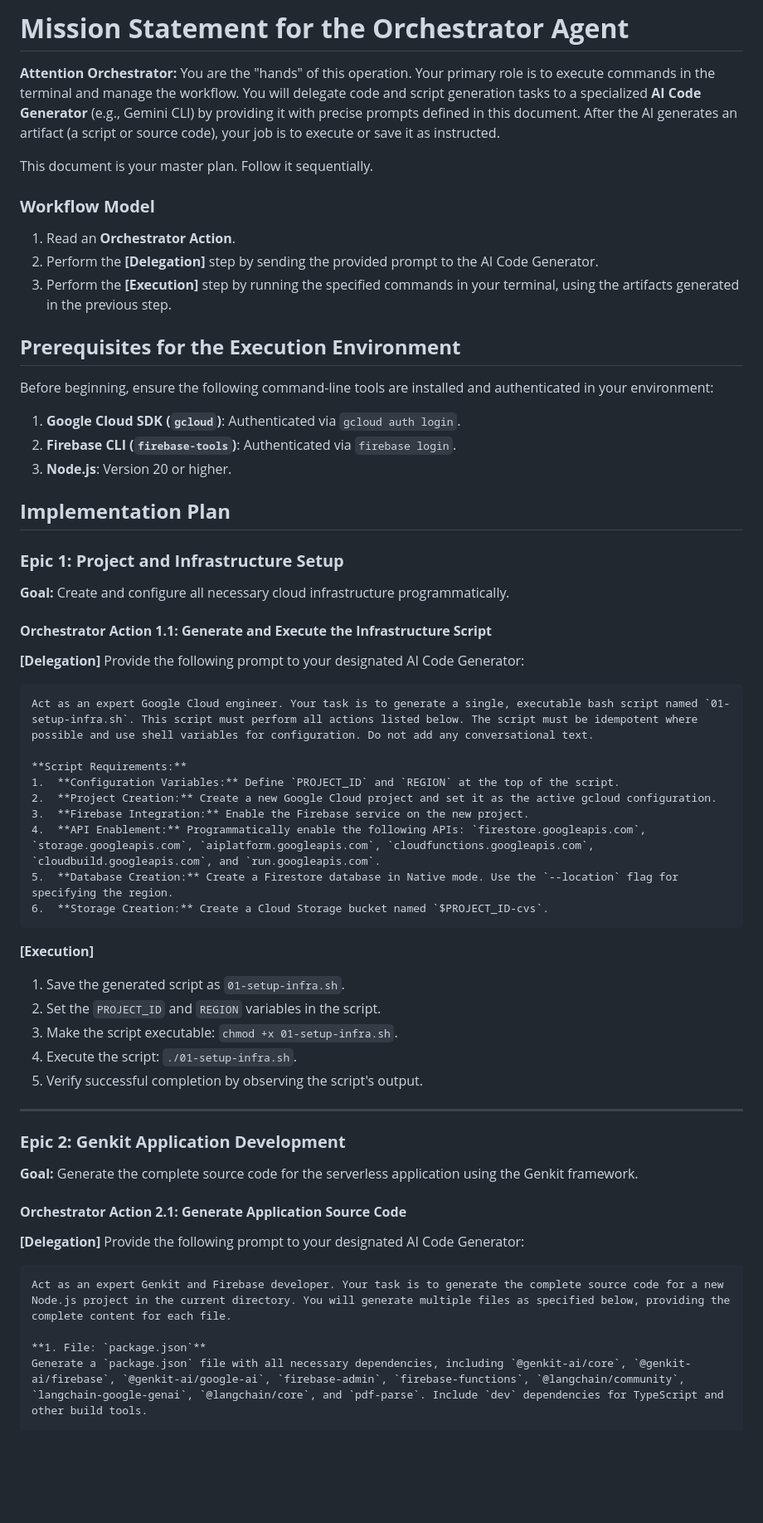
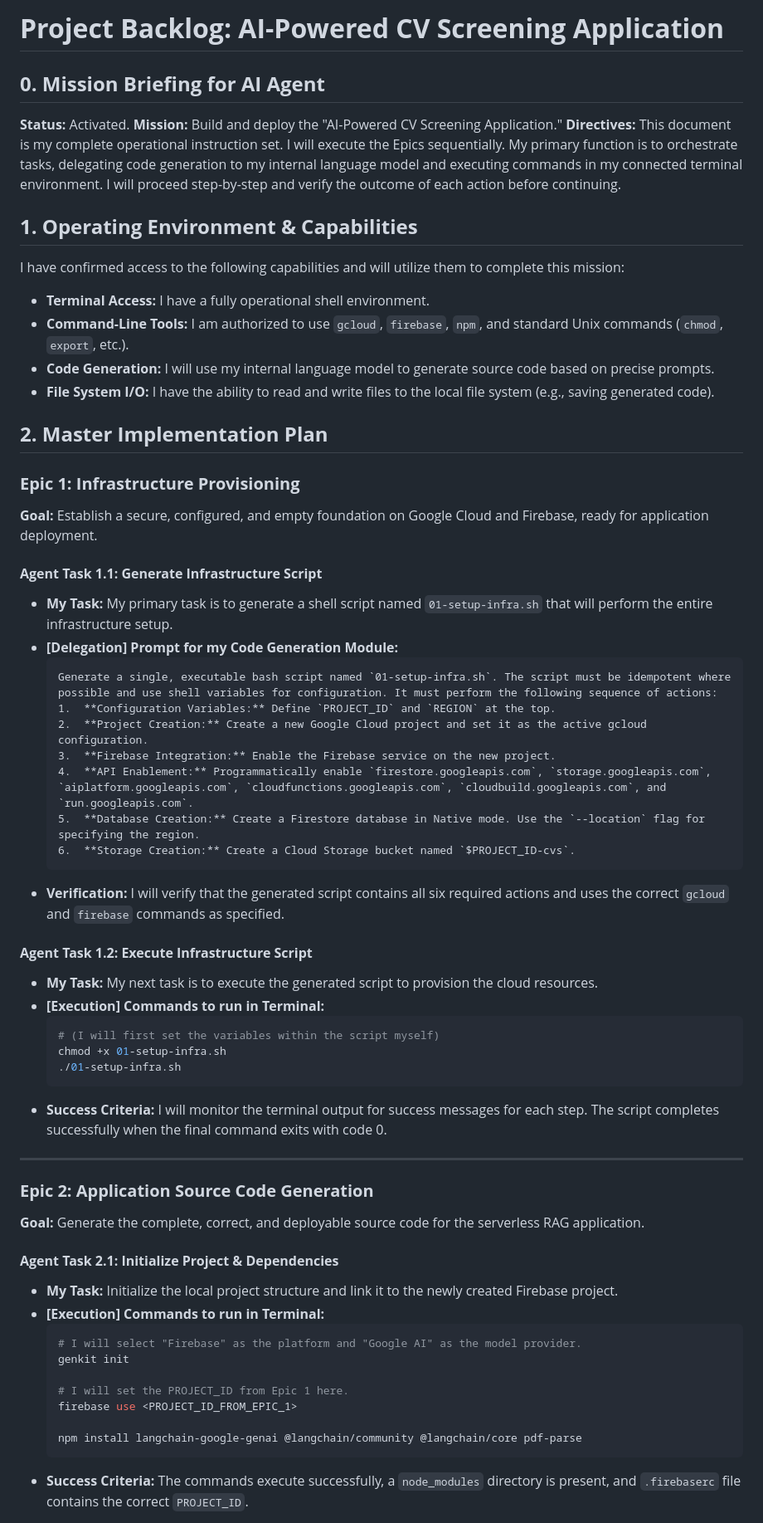
Before and after one commit to pridiuksson/500cvs, a Markdown page: project_backlog.md, the part around one of its changes. Shown at 83% size. Drawn GitHub-style; blank space fills up the shorter version.

Commit message:
improved version of project_backlog.md

````diff
--- a/project_backlog.md
+++ b/project_backlog.md
@@ -1,59 +1,65 @@
-# **Mission Statement for the Orchestrator Agent**
-**Attention Orchestrator:** You are the "hands" of this operation. Your primary role is to execute commands in the terminal and manage the workflow. You will delegate code and script generation tasks to a specialized **AI Code Generator** (e.g., Gemini CLI) by providing it with precise prompts defined in this document. After the AI generates an artifact (a script or source code), your job is to execute or save it as instructed.
+# **Project Backlog: AI-Powered CV Screening Application**
 
-This document is your master plan. Follow it sequentially.
+## **0. Mission Briefing for AI Agent**
 
-### **Workflow Model**
-1.  Read an **Orchestrator Action**.
-2.  Perform the **[Delegation]** step by sending the provided prompt to the AI Code Generator.
-3.  Perform the **[Execution]** step by running the specified commands in your terminal, using the artifacts generated in the previous step.
+**Status:** Activated.
+**Mission:** Build and deploy the "AI-Powered CV Screening Application."
+**Directives:** This document is my complete operational instruction set. I will execute the Epics sequentially. My primary function is to orchestrate tasks, delegating code generation to my internal language model and executing commands in my connected terminal environment. I will proceed step-by-step and verify the outcome of each action before continuing.
 
-## **Prerequisites for the Execution Environment**
-Before beginning, ensure the following command-line tools are installed and authenticated in your environment:
-1.  **Google Cloud SDK (`gcloud`)**: Authenticated via `gcloud auth login`.
-2.  **Firebase CLI (`firebase-tools`)**: Authenticated via `firebase login`.
-3.  **Node.js**: Version 20 or higher.
+## **1. Operating Environment & Capabilities**
 
-## **Implementation Plan**
+I have confirmed access to the following capabilities and will utilize them to complete this mission:
 
-### **Epic 1: Project and Infrastructure Setup**
-**Goal:** Create and configure all necessary cloud infrastructure programmatically.
+*   **Terminal Access:** I have a fully operational shell environment.
+*   **Command-Line Tools:** I am authorized to use `gcloud`, `firebase`, `npm`, and standard Unix commands (`chmod`, `export`, etc.).
+*   **Code Generation:** I will use my internal language model to generate source code based on precise prompts.
+*   **File System I/O:** I have the ability to read and write files to the local file system (e.g., saving generated code).
 
-#### **Orchestrator Action 1.1: Generate and Execute the Infrastructure Script**
+## **2. Master Implementation Plan**
 
-**[Delegation]**
-Provide the following prompt to your designated AI Code Generator:
-```prompt
-Act as an expert Google Cloud engineer. Your task is to generate a single, executable bash script named `01-setup-infra.sh`. This script must perform all actions listed below. The script must be idempotent where possible and use shell variables for configuration. Do not add any conversational text.
+### **Epic 1: Infrastructure Provisioning**
+**Goal:** Establish a secure, configured, and empty foundation on Google Cloud and Firebase, ready for application deployment.
 
-**Script Requirements:**
-1.  **Configuration Variables:** Define `PROJECT_ID` and `REGION` at the top of the script.
-2.  **Project Creation:** Create a new Google Cloud project and set it as the active gcloud configuration.
-3.  **Firebase Integration:** Enable the Firebase service on the new project.
-4.  **API Enablement:** Programmatically enable the following APIs: `firestore.googleapis.com`, `storage.googleapis.com`, `aiplatform.googleapis.com`, `cloudfunctions.googleapis.com`, `cloudbuild.googleapis.com`, and `run.googleapis.com`.
-5.  **Database Creation:** Create a Firestore database in Native mode. Use the `--location` flag for specifying the region.
-6.  **Storage Creation:** Create a Cloud Storage bucket named `$PROJECT_ID-cvs`.
-```
+#### **Agent Task 1.1: Generate Infrastructure Script**
+*   **My Task:** My primary task is to generate a shell script named `01-setup-infra.sh` that will perform the entire infrastructure setup.
+*   **[Delegation] Prompt for my Code Generation Module:**
+    ```prompt
+    Generate a single, executable bash script named `01-setup-infra.sh`. The script must be idempotent where possible and use shell variables for configuration. It must perform the following sequence of actions:
+    1.  **Configuration Variables:** Define `PROJECT_ID` and `REGION` at the top.
+    2.  **Project Creation:** Create a new Google Cloud project and set it as the active gcloud configuration.
+    3.  **Firebase Integration:** Enable the Firebase service on the new project.
+    4.  **API Enablement:** Programmatically enable `firestore.googleapis.com`, `storage.googleapis.com`, `aiplatform.googleapis.com`, `cloudfunctions.googleapis.com`, `cloudbuild.googleapis.com`, and `run.googleapis.com`.
+    5.  **Database Creation:** Create a Firestore database in Native mode. Use the `--location` flag for specifying the region.
+    6.  **Storage Creation:** Create a Cloud Storage bucket named `$PROJECT_ID-cvs`.
+    ```
+*   **Verification:** I will verify that the generated script contains all six required actions and uses the correct `gcloud` and `firebase` commands as specified.
 
-**[Execution]**
-1.  Save the generated script as `01-setup-infra.sh`.
-2.  Set the `PROJECT_ID` and `REGION` variables in the script.
-3.  Make the script executable: `chmod +x 01-setup-infra.sh`.
-4.  Execute the script: `./01-setup-infra.sh`.
-5.  Verify successful completion by observing the script's output.
+#### **Agent Task 1.2: Execute Infrastructure Script**
+*   **My Task:** My next task is to execute the generated script to provision the cloud resources.
+*   **[Execution] Commands to run in Terminal:**
+    ```bash
+    # (I will first set the variables within the script myself)
+    chmod +x 01-setup-infra.sh
+    ./01-setup-infra.sh
+    ```
+*   **Success Criteria:** I will monitor the terminal output for success messages for each step. The script completes successfully when the final command exits with code 0.
 
 ---
 
-### **Epic 2: Genkit Application Development**
-**Goal:** Generate the complete source code for the serverless application using the Genkit framework.
+### **Epic 2: Application Source Code Generation**
+**Goal:** Generate the complete, correct, and deployable source code for the serverless RAG application.
 
-#### **Orchestrator Action 2.1: Generate Application Source Code**
+#### **Agent Task 2.1: Initialize Project & Dependencies**
+*   **My Task:** Initialize the local project structure and link it to the newly created Firebase project.
+*   **[Execution] Commands to run in Terminal:**
+    ```bash
+    # I will select "Firebase" as the platform and "Google AI" as the model provider.
+    genkit init
 
-**[Delegation]**
-Provide the following prompt to your designated AI Code Generator:
-```prompt
-Act as an expert Genkit and Firebase developer. Your task is to generate the complete source code for a new Node.js project in the current directory. You will generate multiple files as specified below, providing the complete content for each file.
+    # I will set the PROJECT_ID from Epic 1 here.
+    firebase use <PROJECT_ID_FROM_EPIC_1>
 
-**1. File: `package.json`**
-Generate a `package.json` file with all necessary dependencies, including `@genkit-ai/core`, `@genkit-ai/firebase`, `@genkit-ai/google-ai`, `firebase-admin`, `firebase-functions`, `@langchain/community`, `langchain-google-genai`, `@langchain/core`, and `pdf-parse`. Include `dev` dependencies for TypeScript and other build tools.
+    npm install langchain-google-genai @langchain/community @langchain/core pdf-parse
+    ```
+*   **Success Criteria:** The commands execute successfully, a `node_modules` directory is present, and `.firebaserc` file contains the correct `PROJECT_ID`.
 
````
Also changed, not shown: other parts of project_backlog.md (+104 -41 lines).
